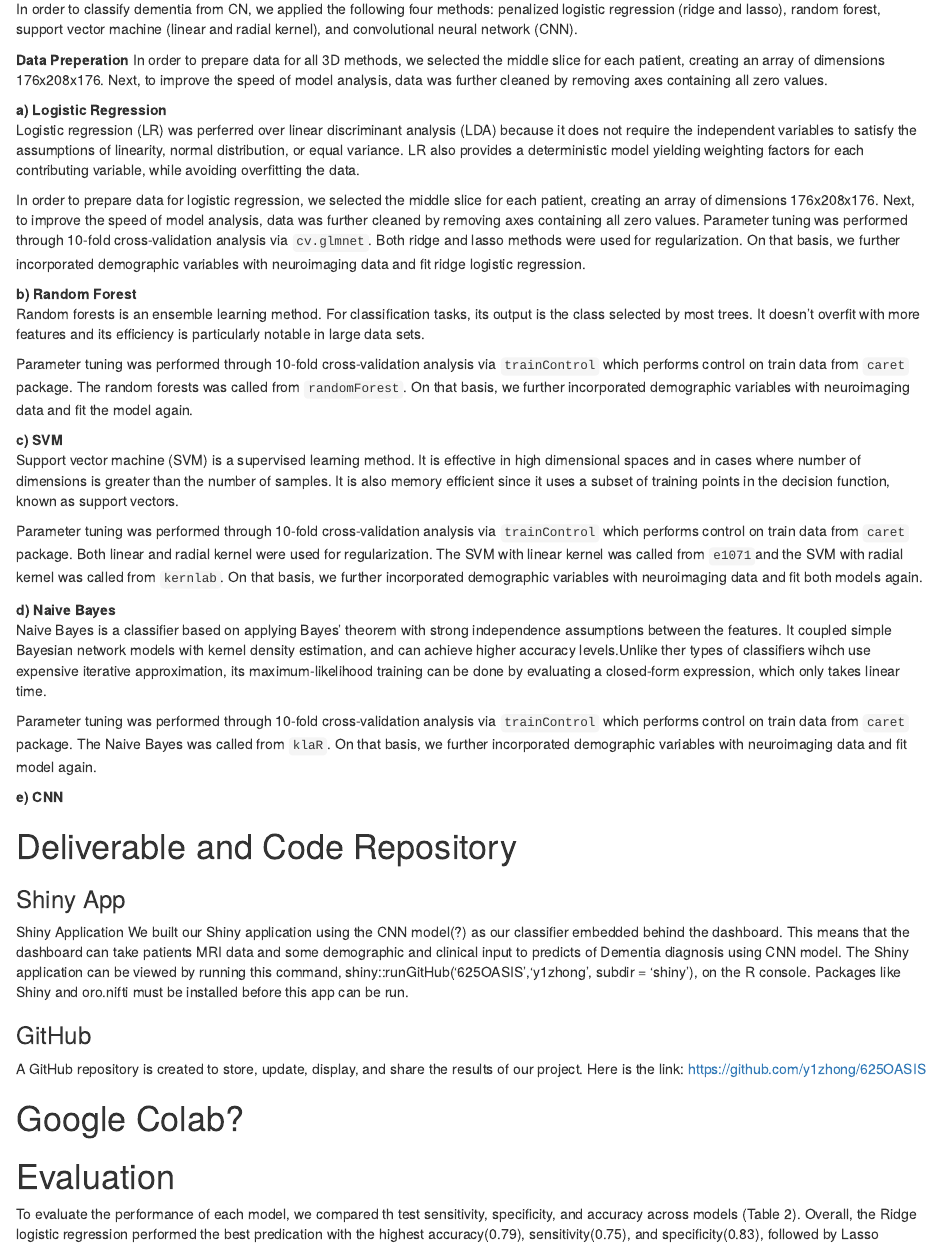
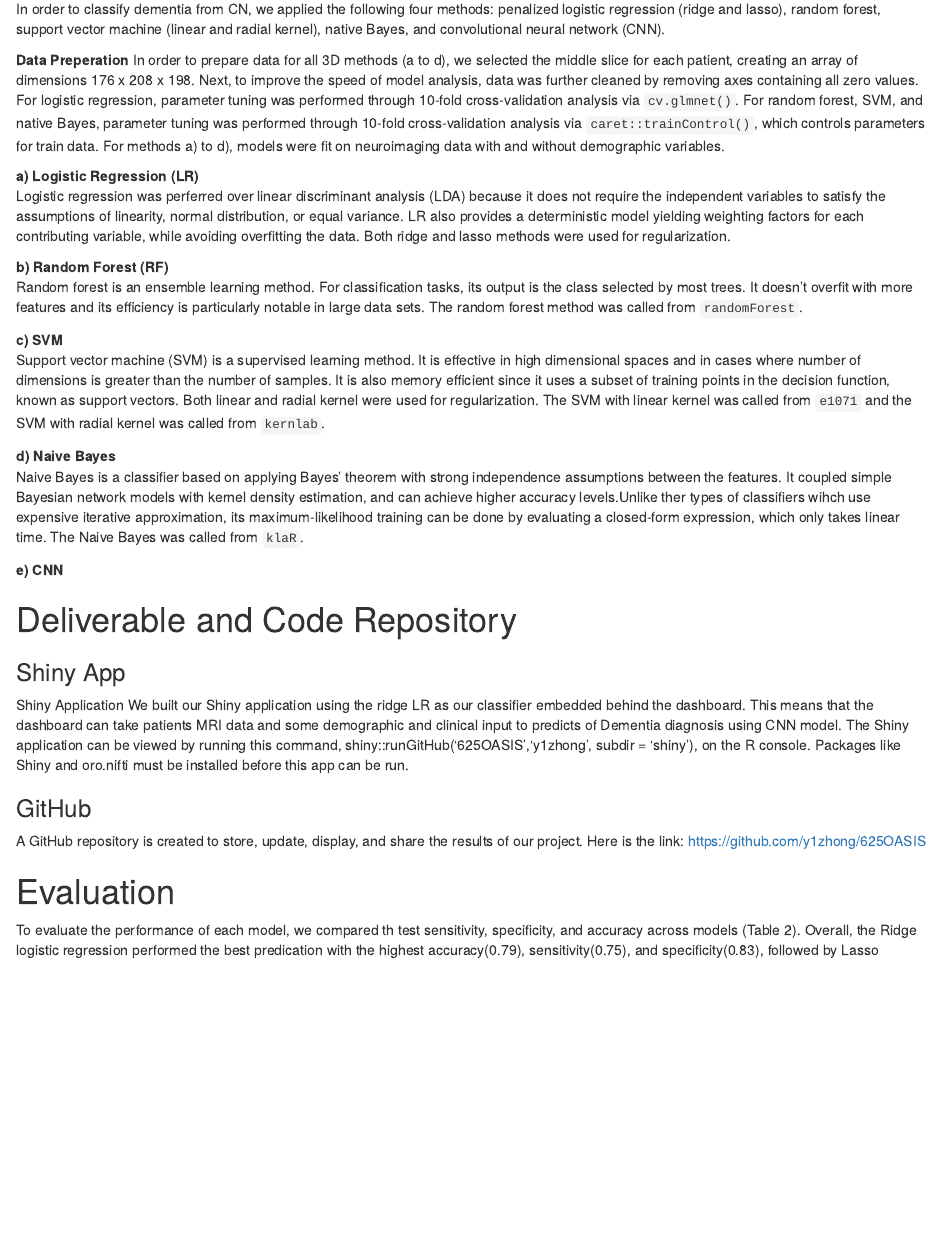
Before and after one commit to y1zhong/625OASIS, an R Markdown document (Biostat625_Final.Rmd): the page in a window 1100 px wide, from 940 px down. Rendered offline with R 4.5, knitr and Pandoc, with nearby package versions; both versions are drawn in the output format of the newer one; some code elsewhere in the file could not run offline.

Commit message:
update methods

````diff
--- a/Biostat625_Final.Rmd
+++ b/Biostat625_Final.Rmd
@@ -21,30 +22,22 @@ sum_tb_after_imp
 knitr::include_graphics(c("./tables and figures/MRI.png"))
 ```
 
-In order to classify dementia from CN, we applied the following four methods: penalized logistic regression (ridge and lasso), random forest, support vector machine (linear and radial kernel), and convolutional neural network (CNN).
+In order to classify dementia from CN, we applied the following four methods: penalized logistic regression (ridge and lasso), random forest, support vector machine (linear and radial kernel), native Bayes, and convolutional neural network (CNN).
 
 **Data Preperation**
-In order to prepare data for all 3D methods, we selected the middle slice for each patient, creating an array of dimensions 176x208x176. Next, to improve the speed of model analysis, data was further cleaned by removing axes containing all zero values.
+In order to prepare data for all 3D methods (a to d), we selected the middle slice for each patient, creating an array of dimensions 176 x 208 x 198. Next, to improve the speed of model analysis, data was further cleaned by removing axes containing all zero values. For logistic regression, parameter tuning was performed through 10-fold cross-validation analysis via ``cv.glmnet()``. For random forest, SVM, and native Bayes, parameter tuning was performed through 10-fold cross-validation analysis via ``caret::trainControl()``, which controls parameters for train data. For methods a) to d), models were fit on neuroimaging data with and without demographic variables.
 
-**a) Logistic Regression**
-Logistic regression (LR) was perferred over linear discriminant analysis (LDA) because it does not require the independent variables to satisfy the assumptions of linearity, normal distribution, or equal variance. LR also provides a deterministic model yielding weighting factors for each contributing variable, while avoiding overfitting the data.
+**a) Logistic Regression (LR)**
+Logistic regression was perferred over linear discriminant analysis (LDA) because it does not require the independent variables to satisfy the assumptions of linearity, normal distribution, or equal variance. LR also provides a deterministic model yielding weighting factors for each contributing variable, while avoiding overfitting the data. Both ridge and lasso methods were used for regularization.
 
-In order to prepare data for logistic regression, we selected the middle slice for each patient, creating an array of dimensions 176x208x176. Next, to improve the speed of model analysis, data was further cleaned by removing axes containing all zero values. Parameter tuning was performed through 10-fold cross-validation analysis via ``cv.glmnet``. Both ridge and lasso methods were used for regularization. On that basis, we further incorporated demographic variables with neuroimaging data and fit ridge logistic regression.
-
-**b) Random Forest**
-Random forests is an ensemble learning method. For classification tasks, its output is the class selected by most trees. It doesn't overfit with more features and its efficiency is particularly notable in large data sets.
-
-Parameter tuning was performed through 10-fold cross-validation analysis via ``trainControl`` which performs control on train data from ``caret`` package. The random forests was called from ``randomForest``. On that basis, we further incorporated demographic variables with neuroimaging data and fit the model again.
+**b) Random Forest (RF)**
+Random forest is an ensemble learning method. For classification tasks, its output is the class selected by most trees. It doesn't overfit with more features and its efficiency is particularly notable in large data sets. The random forest method was called from ``randomForest``.
 
 **c) SVM**
-Support vector machine (SVM) is a supervised learning method. It is effective in high dimensional spaces and in cases where number of dimensions is greater than the number of samples. It is also memory efficient since it uses a subset of training points in the decision function, known as support vectors.
-
-Parameter tuning was performed through 10-fold cross-validation analysis via ``trainControl`` which performs control on train data from ``caret`` package. Both linear and radial kernel were used for regularization. The SVM with linear kernel was called from  ``e1071``and the SVM with radial kernel was called from ``kernlab``. On that basis, we further incorporated demographic variables with neuroimaging data and fit both models again.
+Support vector machine (SVM) is a supervised learning method. It is effective in high dimensional spaces and in cases where number of dimensions is greater than the number of samples. It is also memory efficient since it uses a subset of training points in the decision function, known as support vectors. Both linear and radial kernel were used for regularization. The SVM with linear kernel was called from  ``e1071`` and the SVM with radial kernel was called from ``kernlab``.
 
 **d) Naive Bayes**
-Naive Bayes is a  classifier based on applying Bayes' theorem with strong independence assumptions between the features. It coupled simple Bayesian network models with kernel density estimation, and can achieve higher accuracy levels.Unlike ther types of classifiers wihch use expensive iterative approximation, its maximum-likelihood training can be done by evaluating a closed-form expression, which only takes linear time.
-
-Parameter tuning was performed through 10-fold cross-validation analysis via ``trainControl`` which performs control on train data from ``caret`` package.  The Naive Bayes was called from ``klaR``. On that basis, we further incorporated demographic variables with neuroimaging data and fit model again.
+Naive Bayes is a  classifier based on applying Bayes' theorem with strong independence assumptions between the features. It coupled simple Bayesian network models with kernel density estimation, and can achieve higher accuracy levels.Unlike ther types of classifiers wihch use expensive iterative approximation, its maximum-likelihood training can be done by evaluating a closed-form expression, which only takes linear time. The Naive Bayes was called from ``klaR``.
 
 
 **e) CNN**
@@ -52,12 +45,10 @@ Parameter tuning was performed through 10-fold cross-validation analysis via ``t
 
 # Deliverable and Code Repository
 ### Shiny App
-Shiny Application We built our Shiny application using the CNN model(?) as our classifier embedded behind the dashboard. This means that the dashboard can take patients MRI data and some demographic and clinical input to predicts of Dementia diagnosis using CNN model. The Shiny application can be viewed by running this command, shiny::runGitHub('625OASIS','y1zhong', subdir = 'shiny'), on the R console. Packages like Shiny and oro.nifti must be installed before this app can be run.
+Shiny Application We built our Shiny application using the ridge LR as our classifier embedded behind the dashboard. This means that the dashboard can take patients MRI data and some demographic and clinical input to predicts of Dementia diagnosis using CNN model. The Shiny application can be viewed by running this command, shiny::runGitHub('625OASIS','y1zhong', subdir = 'shiny'), on the R console. Packages like Shiny and oro.nifti must be installed before this app can be run.
 
 ### GitHub
 A GitHub repository is created to store, update, display, and share the results of our project. Here is the link: https://github.com/y1zhong/625OASIS
-
-# Google Colab?
 
 # Evaluation
 
````
Also changed, not shown: code/logreg.Rmd (+2 -2 lines), Biostat625_Final.pdf, Biostat625_Final.Rmd (1 more changed lines).
